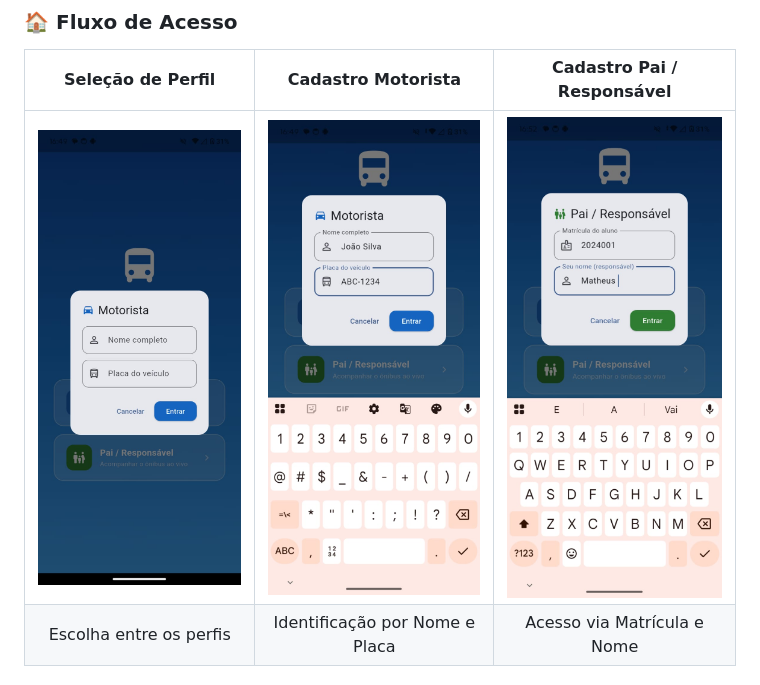
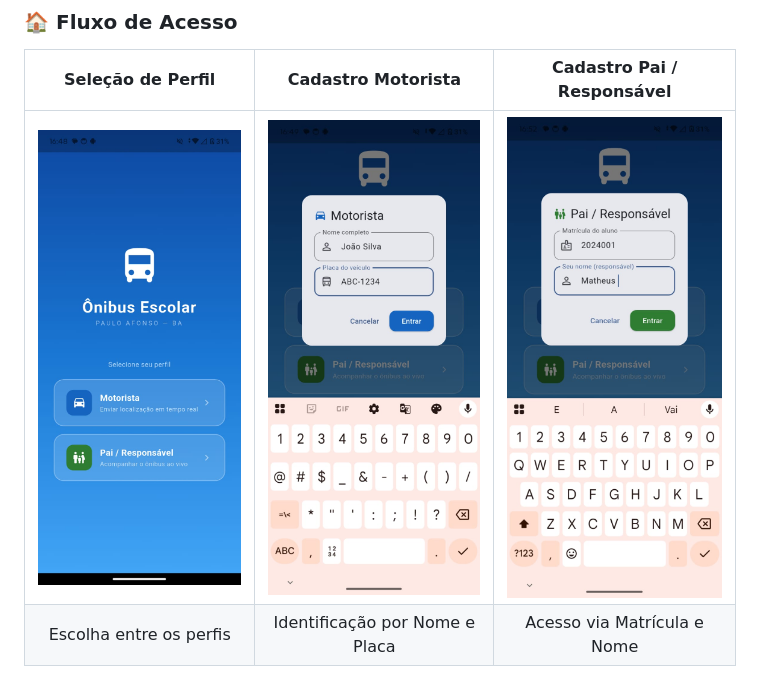
Before and after one commit to Rian144hz/busTrackerPA, a Markdown page: README.md, the part around the change. Drawn GitHub-style.

Commit message:
Update image in access flow section of README

```diff
--- a/README.md
+++ b/README.md
@@ -33,7 +33,7 @@ O sistema conta com interfaces distintas e intuitivas para cada tipo de usuário
 ### 🏠 Fluxo de Acesso
 | Seleção de Perfil | Cadastro Motorista | Cadastro Pai / Responsável |
 |:---:|:---:|:---:|
-| <img src="screenshotsapp/opcao_motorista.jpeg" width="250"> | <img src="screenshotsapp/cadastro_motorista.jpeg" width="250"> | <img src="screenshotsapp/cadastro_pai.jpeg" width="250"> |
+| <img src="screenshotsapp/tela_inicial_app.jpeg" width="250"> | <img src="screenshotsapp/cadastro_motorista.jpeg" width="250"> | <img src="screenshotsapp/cadastro_pai.jpeg" width="250"> |
 | Escolha entre os perfis | Identificação por Nome e Placa | Acesso via Matrícula e Nome |
 
 ### 🚛 Interface do Motorista (Em Rota)
```
